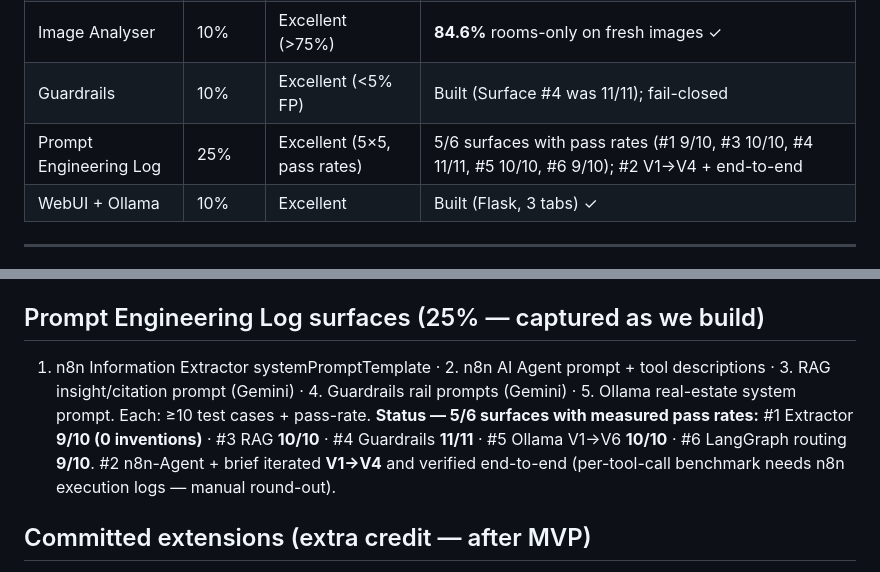
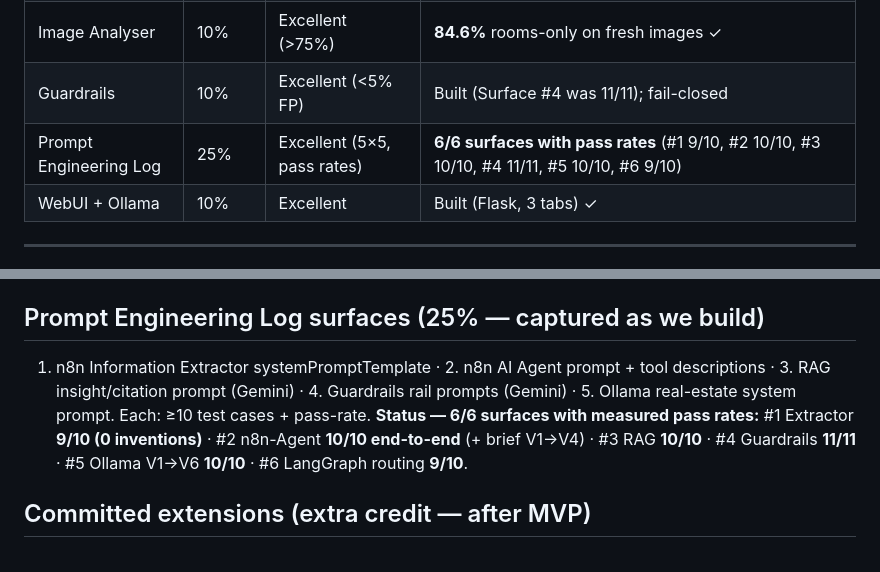
Before and after one commit to yuden404/ai-property-triage, a Markdown page: PROJECT_PLAN.md, 2 parts joined by grey strips. Rendered like a GitHub page.

```diff
--- a/PROJECT_PLAN.md
+++ b/PROJECT_PLAN.md
@@ -45,7 +45,7 @@ This is the **living** project doc: it tracks decisions and progress as we build
 | EC2 Services | 25% | Excellent | **4/4 deployed on EC2** (Docker Compose, IAM role, SSM-managed); RAG `/query` verified live on the box ✓ |
 | Image Analyser | 10% | Excellent (>75%) | **84.6%** rooms-only on fresh images ✓ |
 | Guardrails | 10% | Excellent (<5% FP) | Built (Surface #4 was 11/11); fail-closed |
-| Prompt Engineering Log | 25% | Excellent (5×5, pass rates) | 5/6 surfaces with pass rates (#1 9/10, #3 10/10, #4 11/11, #5 10/10, #6 9/10); #2 V1→V4 + end-to-end |
+| Prompt Engineering Log | 25% | Excellent (5×5, pass rates) | **6/6 surfaces with pass rates** (#1 9/10, #2 10/10, #3 10/10, #4 11/11, #5 10/10, #6 9/10) |
 | WebUI + Ollama | 10% | Excellent | Built (Flask, 3 tabs) ✓ |
 
 ---
@@ -74,7 +74,7 @@ We reuse two things the student already built: `python_course/rag_app_aws/` (Bed
 - **Agent** `POST /agent/run` `{query}` → `{answer, tools_used[], reasoning_steps[]}`
 
 ## Prompt Engineering Log surfaces (25% — captured as we build)
-1. n8n Information Extractor systemPromptTemplate · 2. n8n AI Agent prompt + tool descriptions · 3. RAG insight/citation prompt (Gemini) · 4. Guardrails rail prompts (Gemini) · 5. Ollama real-estate system prompt. Each: ≥10 test cases + pass-rate. **Status — 5/6 surfaces with measured pass rates:** #1 Extractor **9/10 (0 inventions)** · #3 RAG **10/10** · #4 Guardrails **11/11** · #5 Ollama V1→V6 **10/10** · #6 LangGraph routing **9/10**. #2 n8n-Agent + brief iterated **V1→V4** and verified end-to-end (per-tool-call benchmark needs n8n execution logs — manual round-out).
+1. n8n Information Extractor systemPromptTemplate · 2. n8n AI Agent prompt + tool descriptions · 3. RAG insight/citation prompt (Gemini) · 4. Guardrails rail prompts (Gemini) · 5. Ollama real-estate system prompt. Each: ≥10 test cases + pass-rate. **Status — 6/6 surfaces with measured pass rates:** #1 Extractor **9/10 (0 inventions)** · #2 n8n-Agent **10/10 end-to-end** (+ brief V1→V4) · #3 RAG **10/10** · #4 Guardrails **11/11** · #5 Ollama V1→V6 **10/10** · #6 LangGraph routing **9/10**.
 
 ## Committed extensions (extra credit — after MVP)
 1. **Managed vector store** — already satisfied by Bedrock KB; add a precision@3 benchmark + write-up.
```
Also changed, not shown: property-triage-system/docs/prompt_log.md (+16 -2 lines).
